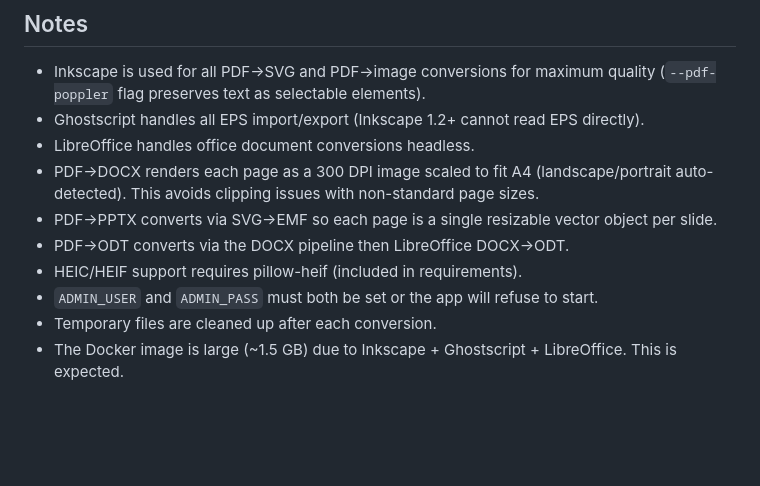
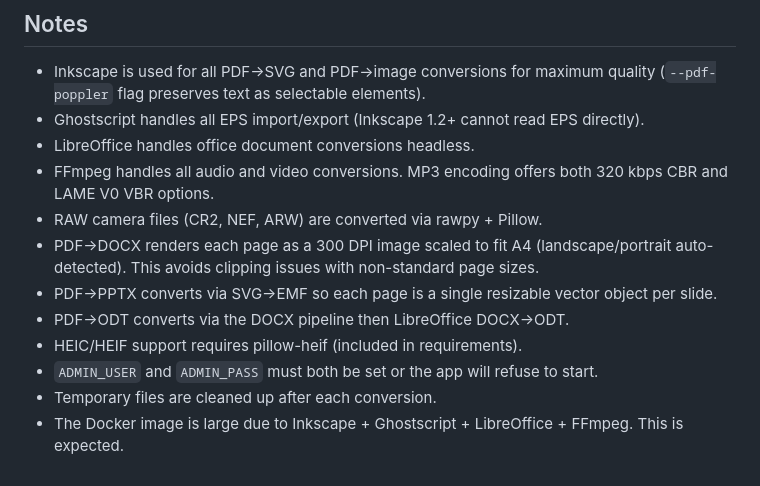
Before and after one commit to eriklysoe/converter, a Markdown page: README.md, the part around one of its changes. Drawn GitHub-style; blank space fills up the shorter version.

```diff
--- a/README.md
+++ b/README.md
@@ -89,10 +121,12 @@ docker compose up --build
 - Inkscape is used for all PDF→SVG and PDF→image conversions for maximum quality (`--pdf-poppler` flag preserves text as selectable elements).
 - Ghostscript handles all EPS import/export (Inkscape 1.2+ cannot read EPS directly).
 - LibreOffice handles office document conversions headless.
+- FFmpeg handles all audio and video conversions. MP3 encoding offers both 320 kbps CBR and LAME V0 VBR options.
+- RAW camera files (CR2, NEF, ARW) are converted via rawpy + Pillow.
 - PDF→DOCX renders each page as a 300 DPI image scaled to fit A4 (landscape/portrait auto-detected). This avoids clipping issues with non-standard page sizes.
 - PDF→PPTX converts via SVG→EMF so each page is a single resizable vector object per slide.
 - PDF→ODT converts via the DOCX pipeline then LibreOffice DOCX→ODT.
 - HEIC/HEIF support requires pillow-heif (included in requirements).
 - `ADMIN_USER` and `ADMIN_PASS` must both be set or the app will refuse to start.
 - Temporary files are cleaned up after each conversion.
-- The Docker image is large (~1.5 GB) due to Inkscape + Ghostscript + LibreOffice. This is expected.
+- The Docker image is large due to Inkscape + Ghostscript + LibreOffice + FFmpeg. This is expected.
```
Also changed, not shown: other parts of README.md (+32 -0 lines).
